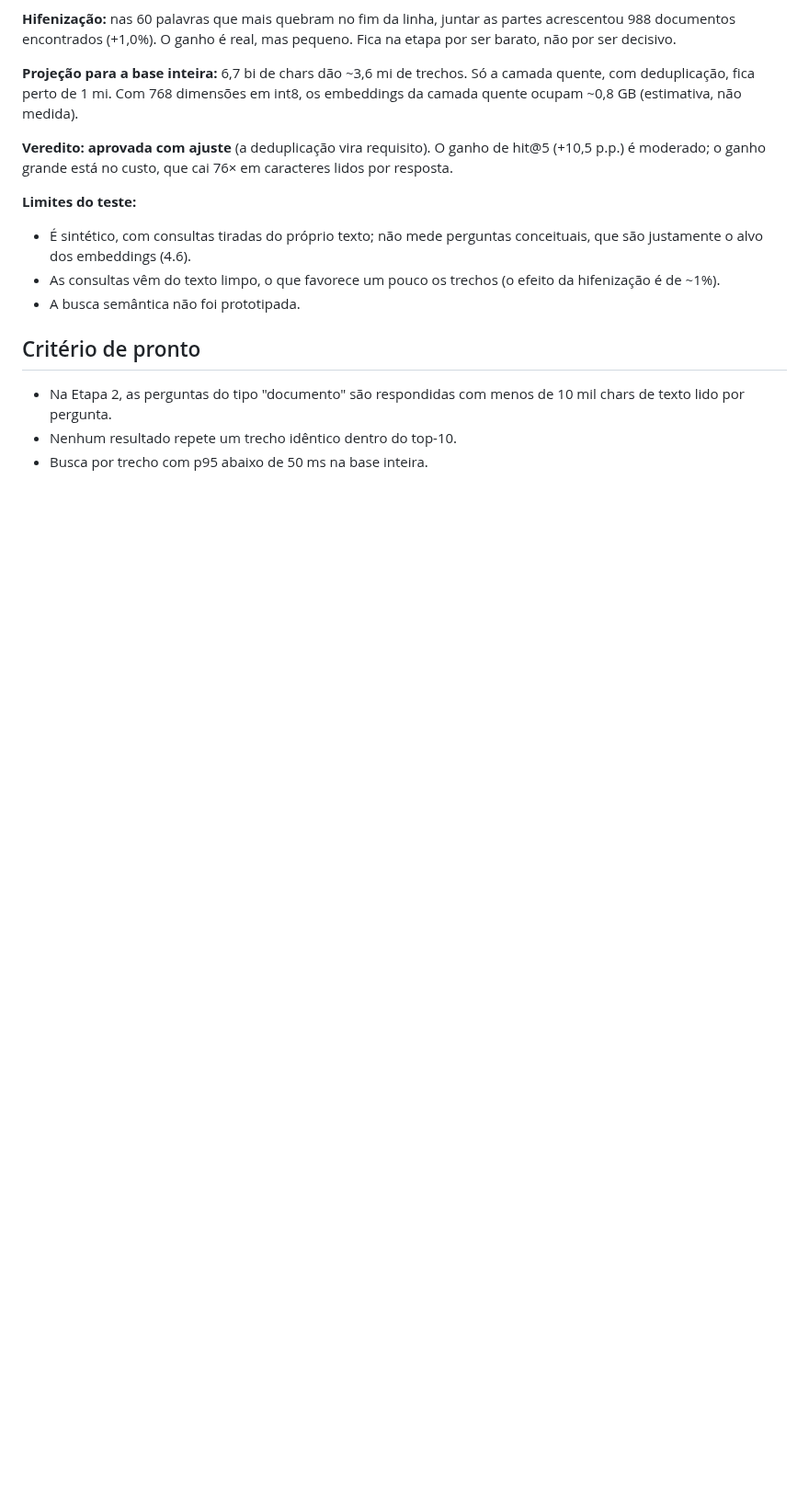
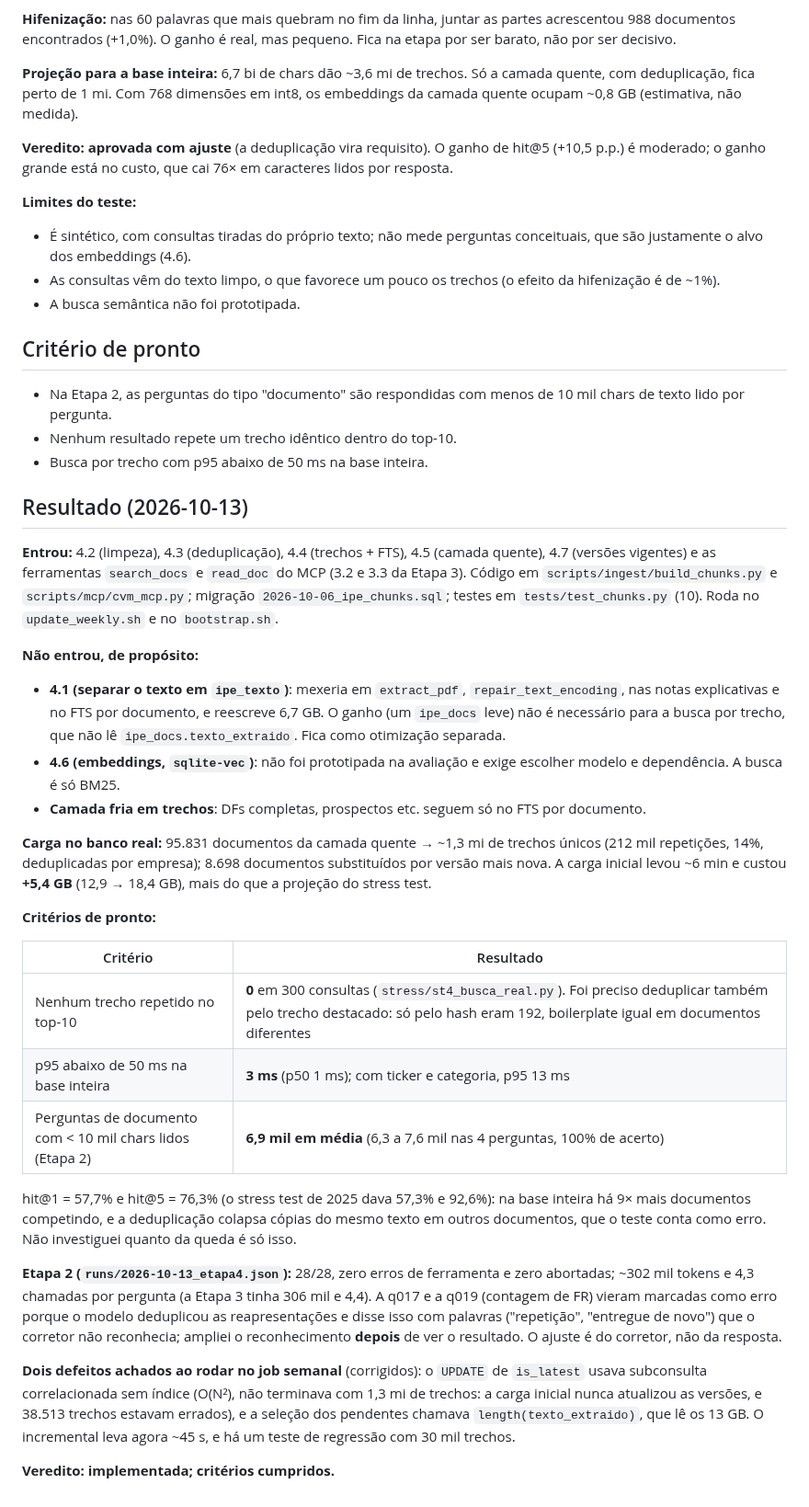
Before and after one commit to lbarretos/cvm-research, a Markdown page: docs/proximos-passos/04-texto-e-busca.md, the part around the change. Shown at 92% size. GitHub-like rendering; blank space fills up the shorter version.

Commit message:
docs: etapa 4 — resultado, critérios e veredito
Co-Authored-By: Claude Sonnet 5.5 <noreply@anthropic.com>

```diff
--- a/docs/proximos-passos/04-texto-e-busca.md
+++ b/docs/proximos-passos/04-texto-e-busca.md
@@ -101,3 +101,45 @@ moderado; o ganho grande está no custo, que cai 76× em caracteres lidos por re
   lido por pergunta.
 - Nenhum resultado repete um trecho idêntico dentro do top-10.
 - Busca por trecho com p95 abaixo de 50 ms na base inteira.
+
+## Resultado (2026-10-13)
+
+**Entrou:** 4.2 (limpeza), 4.3 (deduplicação), 4.4 (trechos + FTS), 4.5 (camada quente), 4.7 (versões vigentes) e as
+ferramentas `search_docs` e `read_doc` do MCP (3.2 e 3.3 da Etapa 3). Código em `scripts/ingest/build_chunks.py` e
+`scripts/mcp/cvm_mcp.py`; migração `2026-10-06_ipe_chunks.sql`; testes em `tests/test_chunks.py` (10). Roda no
+`update_weekly.sh` e no `bootstrap.sh`.
+
+**Não entrou, de propósito:**
+- **4.1 (separar o texto em `ipe_texto`)**: mexeria em `extract_pdf`, `repair_text_encoding`, nas notas explicativas e no FTS
+  por documento, e reescreve 6,7 GB. O ganho (um `ipe_docs` leve) não é necessário para a busca por trecho, que não lê
+  `ipe_docs.texto_extraido`. Fica como otimização separada.
+- **4.6 (embeddings, `sqlite-vec`)**: não foi prototipada na avaliação e exige escolher modelo e dependência. A busca é só BM25.
+- **Camada fria em trechos**: DFs completas, prospectos etc. seguem só no FTS por documento.
+
+**Carga no banco real:** 95.831 documentos da camada quente → ~1,3 mi de trechos únicos (212 mil repetições, 14%,
+deduplicadas por empresa); 8.698 documentos substituídos por versão mais nova. A carga inicial levou ~6 min e custou
+**+5,4 GB** (12,9 → 18,4 GB), mais do que a projeção do stress test.
+
+**Critérios de pronto:**
+
+| Critério | Resultado |
+|---|---|
+| Nenhum trecho repetido no top-10 | **0** em 300 consultas (`stress/st4_busca_real.py`). Foi preciso deduplicar também pelo trecho destacado: só pelo hash eram 192, boilerplate igual em documentos diferentes |
+| p95 abaixo de 50 ms na base inteira | **3 ms** (p50 1 ms); com ticker e categoria, p95 13 ms |
+| Perguntas de documento com < 10 mil chars lidos (Etapa 2) | **6,9 mil em média** (6,3 a 7,6 mil nas 4 perguntas, 100% de acerto) |
+
+hit@1 = 57,7% e hit@5 = 76,3% (o stress test de 2025 dava 57,3% e 92,6%): na base inteira há 9× mais documentos
+competindo, e a deduplicação colapsa cópias do mesmo texto em outros documentos, que o teste conta como erro. Não
+investiguei quanto da queda é só isso.
+
+**Etapa 2 (`runs/2026-10-13_etapa4.json`):** 28/28, zero erros de ferramenta e zero abortadas; ~302 mil tokens e 4,3 chamadas
+por pergunta (a Etapa 3 tinha 306 mil e 4,4). A q017 e a q019 (contagem de FR) vieram marcadas como erro porque o modelo
+deduplicou as reapresentações e disse isso com palavras ("repetição", "entregue de novo") que o corretor não reconhecia;
+ampliei o reconhecimento **depois** de ver o resultado. O ajuste é do corretor, não da resposta.
+
+**Dois defeitos achados ao rodar no job semanal** (corrigidos): o `UPDATE` de `is_latest` usava subconsulta correlacionada
+sem índice (O(N²), não terminava com 1,3 mi de trechos: a carga inicial nunca atualizou as versões, e 38.513 trechos
+estavam errados), e a seleção dos pendentes chamava `length(texto_extraido)`, que lê os 13 GB. O incremental leva agora
+~45 s, e há um teste de regressão com 30 mil trechos.
+
+**Veredito: implementada; critérios cumpridos.**
```
Also changed, not shown: docs/proximos-passos/README.md (+1 -1 lines).
